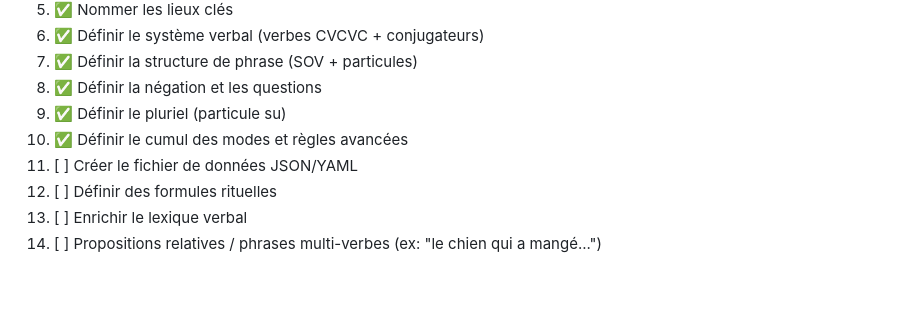
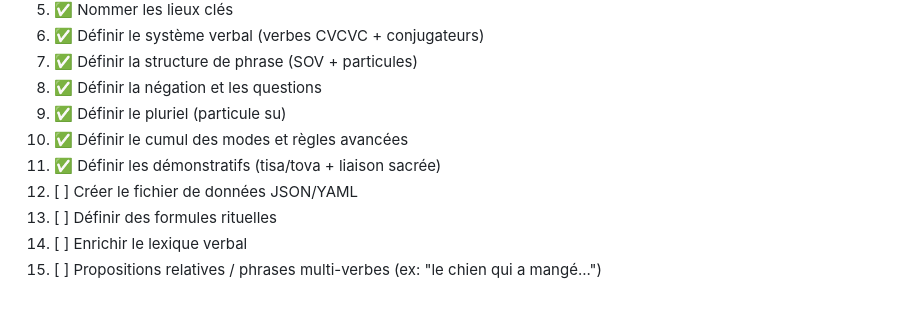
Before and after one commit to AlexisTrouve/confluent, a Markdown page: docs/PLAN_LANGUE_REGARD_LIBRE.md, the part around one of its changes. GitHub-like rendering.

```diff
--- a/docs/PLAN_LANGUE_REGARD_LIBRE.md
+++ b/docs/PLAN_LANGUE_REGARD_LIBRE.md
@@ -1268,7 +1330,8 @@ Ku ve Kekutoka vi Uraakota no Talusavu vu kari na aita su va Oraumi ni naki su v
 8. ✅ Définir la négation et les questions
 9. ✅ Définir le pluriel (particule su)
 10. ✅ Définir le cumul des modes et règles avancées
-11. [ ] Créer le fichier de données JSON/YAML
-12. [ ] Définir des formules rituelles
-13. [ ] Enrichir le lexique verbal
-14. [ ] Propositions relatives / phrases multi-verbes (ex: "le chien qui a mangé...")
+11. ✅ Définir les démonstratifs (tisa/tova + liaison sacrée)
+12. [ ] Créer le fichier de données JSON/YAML
+13. [ ] Définir des formules rituelles
+14. [ ] Enrichir le lexique verbal
+15. [ ] Propositions relatives / phrases multi-verbes (ex: "le chien qui a mangé...")
```
Also changed, not shown: other parts of docs/PLAN_LANGUE_REGARD_LIBRE.md (+62 -0 lines).
